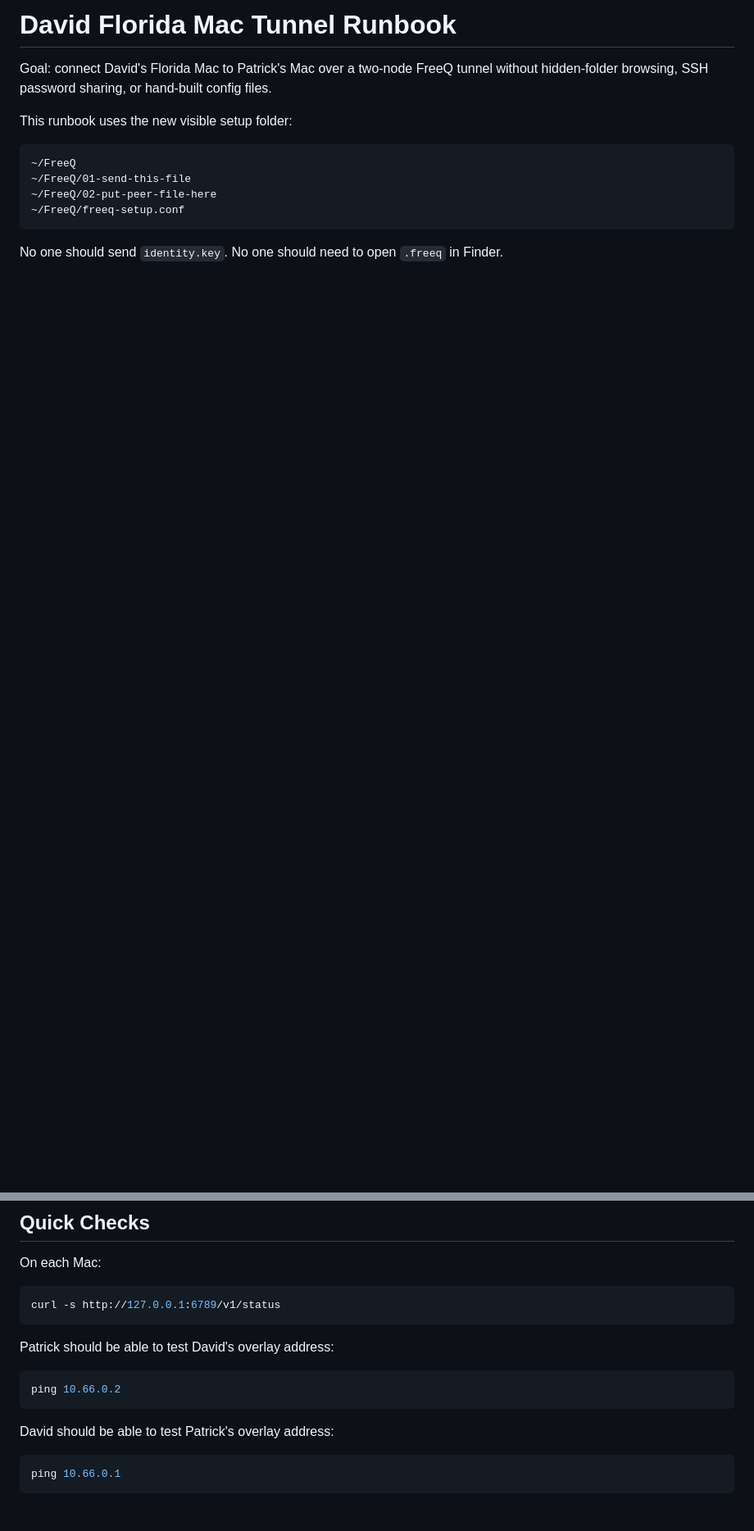
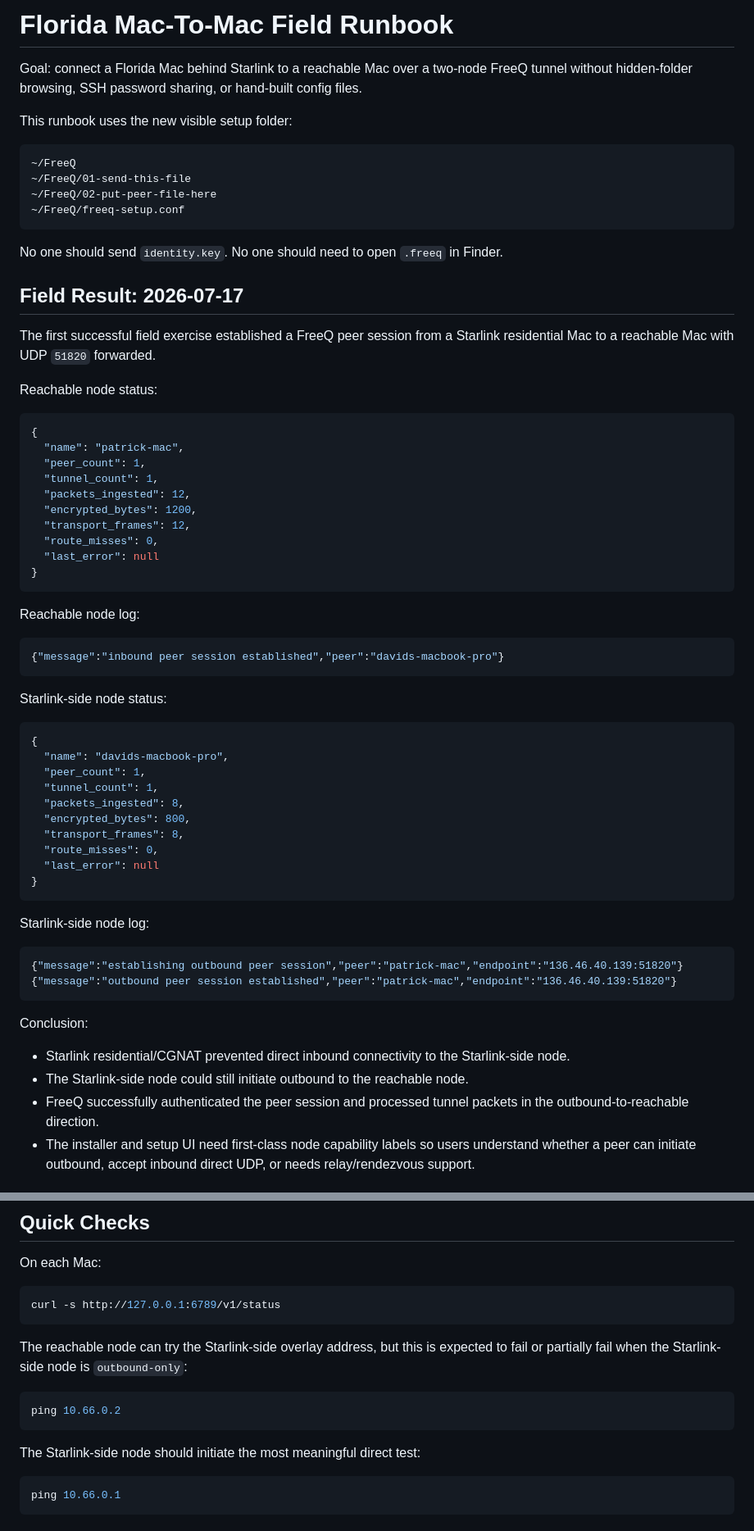
Before and after one commit to freeq-io/freeq-core, a Markdown page: docs/david-florida-mac-tunnel.md, 2 parts joined by grey strips. Shown at 82% size. GitHub-like rendering; blank space fills up the shorter version.

Commit message:
Memorialize Starlink field tunnel result

````diff
--- a/docs/david-florida-mac-tunnel.md
+++ b/docs/david-florida-mac-tunnel.md
@@ -1,6 +1,6 @@
-# David Florida Mac Tunnel Runbook
+# Florida Mac-To-Mac Field Runbook
 
-Goal: connect David's Florida Mac to Patrick's Mac over a two-node FreeQ tunnel without hidden-folder browsing, SSH password sharing, or hand-built config files.
+Goal: connect a Florida Mac behind Starlink to a reachable Mac over a two-node FreeQ tunnel without hidden-folder browsing, SSH password sharing, or hand-built config files.
 
 This runbook uses the new visible setup folder:
 
@@ -13,3 +13,62 @@ This runbook uses the new visible setup folder:
 
 No one should send `identity.key`. No one should need to open `.freeq` in Finder.
 
+## Field Result: 2026-07-17
+
+The first successful field exercise established a FreeQ peer session from a
+Starlink residential Mac to a reachable Mac with UDP `51820` forwarded.
+
+Reachable node status:
+
+```json
+{
+  "name": "patrick-mac",
+  "peer_count": 1,
+  "tunnel_count": 1,
+  "packets_ingested": 12,
+  "encrypted_bytes": 1200,
+  "transport_frames": 12,
+  "route_misses": 0,
+  "last_error": null
+}
+```
+
+Reachable node log:
+
+```json
+{"message":"inbound peer session established","peer":"davids-macbook-pro"}
+```
+
+Starlink-side node status:
+
+```json
+{
+  "name": "davids-macbook-pro",
+  "peer_count": 1,
+  "tunnel_count": 1,
+  "packets_ingested": 8,
+  "encrypted_bytes": 800,
+  "transport_frames": 8,
+  "route_misses": 0,
+  "last_error": null
+}
+```
+
+Starlink-side node log:
+
+```json
+{"message":"establishing outbound peer session","peer":"patrick-mac","endpoint":"136.46.40.139:51820"}
+{"message":"outbound peer session established","peer":"patrick-mac","endpoint":"136.46.40.139:51820"}
+```
+
+Conclusion:
+
+- Starlink residential/CGNAT prevented direct inbound connectivity to the
+  Starlink-side node.
+- The Starlink-side node could still initiate outbound to the reachable node.
+- FreeQ successfully authenticated the peer session and processed tunnel
+  packets in the outbound-to-reachable direction.
+- The installer and setup UI need first-class node capability labels so users
+  understand whether a peer can initiate outbound, accept inbound direct UDP,
+  or needs relay/rendezvous support.
+
@@ -203,13 +285,15 @@ On each Mac:
 curl -s http://127.0.0.1:6789/v1/status
 ```
 
-Patrick should be able to test David's overlay address:
+The reachable node can try the Starlink-side overlay address, but this is
+expected to fail or partially fail when the Starlink-side node is
+`outbound-only`:
 
 ```bash
 ping 10.66.0.2
 ```
 
-David should be able to test Patrick's overlay address:
+The Starlink-side node should initiate the most meaningful direct test:
 
 ```bash
 ping 10.66.0.1
````
Also changed, not shown: other parts of docs/david-florida-mac-tunnel.md (+29 -6 lines), docs/engineering-hardening-log.md (+30 -0 lines), docs/enterprise-telemetry-cloud-path.md (+38 -0 lines).
